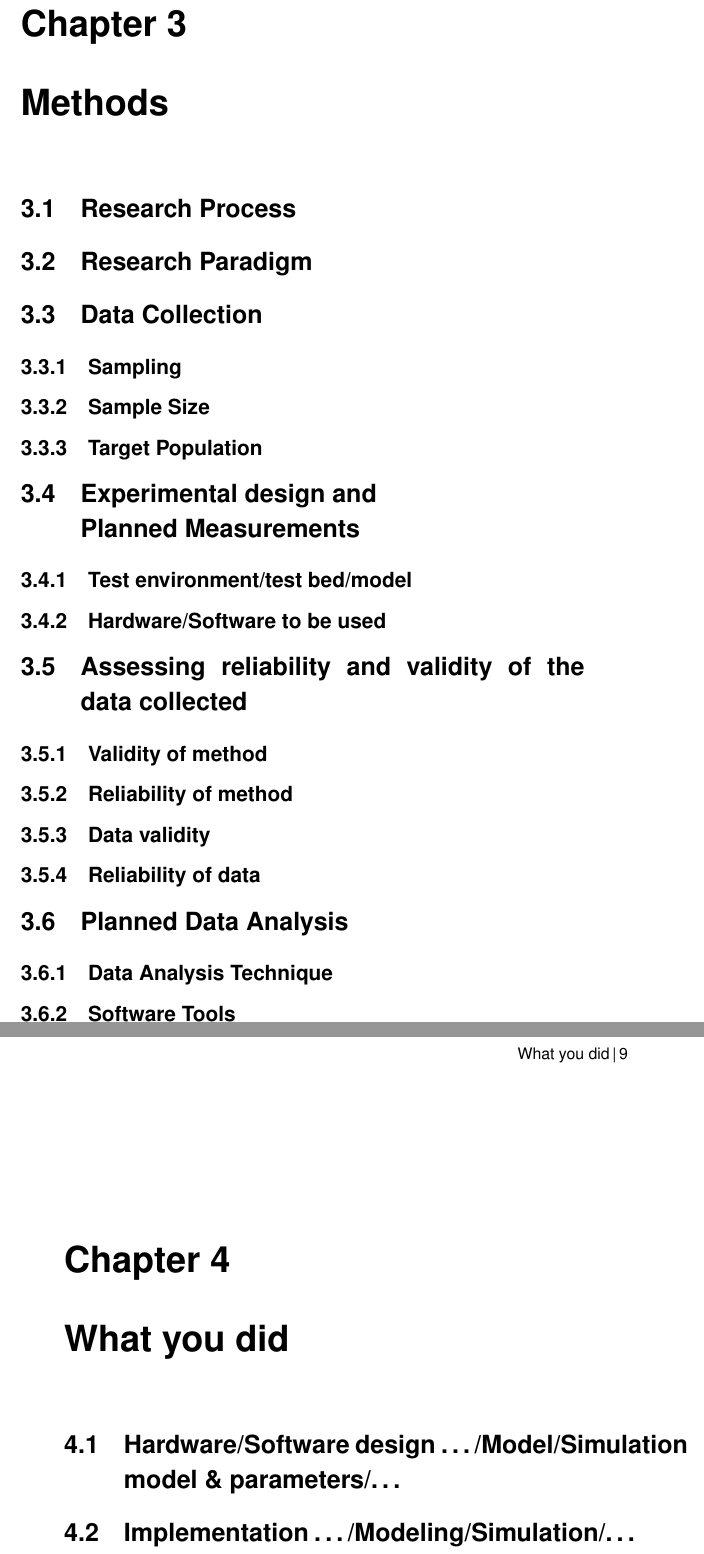
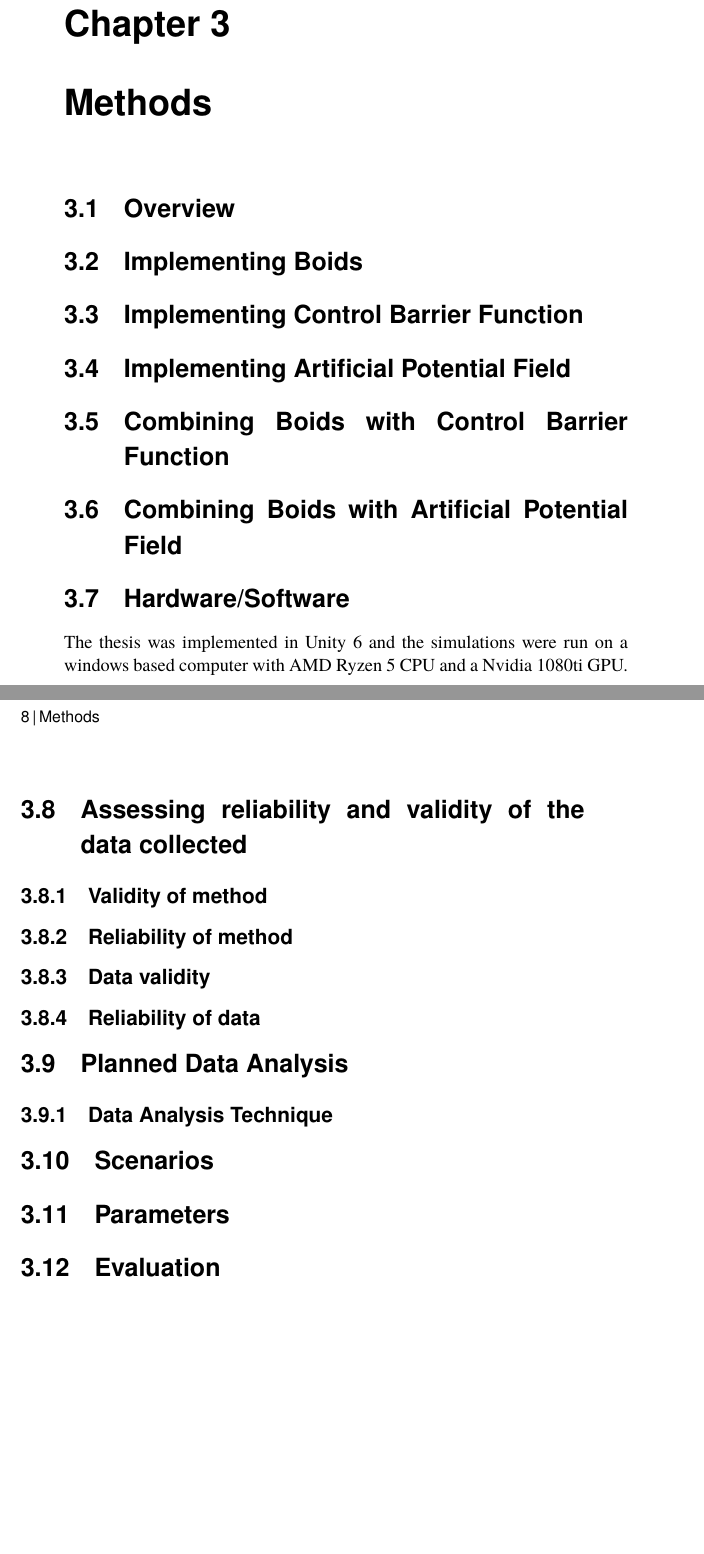
Before and after one commit to LinusWallin/SAR-Boids, a LaTeX thesis (Thesis/main.tex): two parts of pages 22 and 23 of 31 before the commit and two parts of pages 19 and 20 of 27 after it, joined at a grey line, cut so that both start at the same text, the shorter picture padded with empty space. The pictures show the PDF file Thesis/main.pdf that the author committed with the source.

Commit message:
docs:thesis

```diff
--- a/Thesis/main.tex
+++ b/Thesis/main.tex
@@ -689,16 +684,33 @@ Another delimiation of the project will be that delays in signal processing will
 
-\subsection{Sample Size}
+%\subsection{Sample Size}
 
-\subsection{Target Population}
+%\subsection{Target Population}
 
-\section[Experimental design/Planned Measurements]{Experimental design and\\Planned Measurements}
-\label{sec:experimentalDesign}
+%\section[Experimental design/Planned Measurements]{Experimental design and\\Planned Measurements}
+%\label{sec:experimentalDesign}
 
-\subsection{Test environment/test bed/model}
+%\subsection{Test environment/test bed/model}
 %\engExpl{Describe everything that someone else would need to reproduce your test environment/test bed/model/… .}
 
-\subsection{Hardware/Software to be used}
+\section{Implementing Boids}
+\label{sec:implmeentingBoids}
 
+\section{Implementing Control Barrier Function}
+\label{sec:implementingCBF}
+
+\section{Implementing Artificial Potential Field}
+\label{sec:implementingAPF}
+
+\section{Combining Boids with Control Barrier Function}
+\label{sec:combiningBoidsCBF}
+
+\section{Combining Boids with Artificial Potential Field}
+\label{sec:combiningBoidsAPF}
+
+\section{Hardware/Software}
+\label{sec:hardwareSoftware}
+
+The thesis was implemented in Unity 6 and the simulations were run on a windows based computer with AMD Ryzen 5 CPU and a Nvidia 1080ti GPU.
 
 \section{Assessing reliability and validity of the data collected}
 \label{sec:assessingReliability}
@@ -730,6 +742,6 @@ Another delimiation of the project will be that delays in signal processing will
 \subsection{Data Analysis Technique}
 \label{sec:dataAnalysisTechnique}
 
-\subsection{Software Tools}
-\label{sec:softwareTools}
+\section{Scenarios}
+\label{sec:scenarios}
 
@@ -746,17 +760,17 @@ Another delimiation of the project will be that delays in signal processing will
 
 
 \cleardoublepage
-\chapter{What you did}%\engExpl{Choose your own chapter title to describe this}
-\label{ch:whatYouDid}
+%\chapter{What you did}%\engExpl{Choose your own chapter title to describe this}
+%\label{ch:whatYouDid}
 %\sweExpl{[Vad gjorde du? Hur gick det till? – Välj lämplig rubrik (“Genomförande”, “Konstruktion”, ”Utveckling”  eller annat]}
 %\engExpl{What have you done? How did you do it? What design decisions did you make? How did what you did help you to meet your goals?}
 
 
 % the following sets the TOC entry to break after the & - note you have to include the first letter of the following word as it get swolled by the \texorpdfstring{}{} processing
-\section[Hardware/Software design …/Model/Simulation model \&\texorpdfstring{\\}{ p} parameters/…]{Hardware/Software design …/Model/Simulation model \& parameters/…}
+%\section[Hardware/Software design …/Model/Simulation model \&\texorpdfstring{\\}{ p} parameters/…]{Hardware/Software design …/Model/Simulation model \& parameters/…}
 
-\section{Implementation …/Modeling/Simulation/…}
-\label{sec:implementationDetails}
+%\section{Implementation …/Modeling/Simulation/…}
+%\label{sec:implementationDetails}
 
 
 %\engExpl{This section is simply to show some example of how you can include code in your thesis - this is not a section you would have in your thesis.}
```
Also changed, not shown: Thesis/main.pdf, Thesis/main.tex (79 more changed lines).
